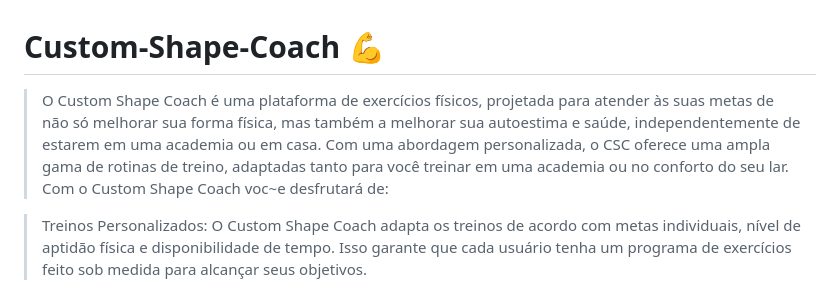
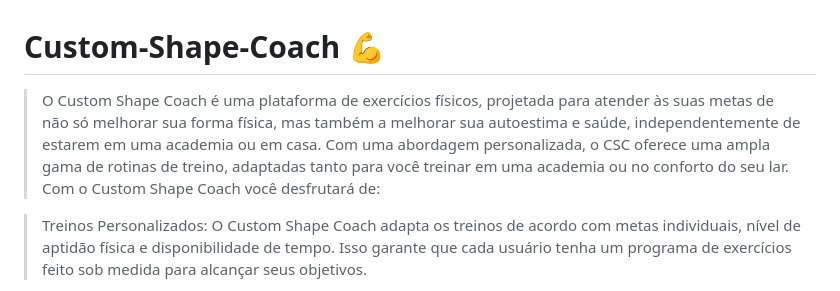
Before and after one commit to JoaoGChaves/Custom-Shape-Coach, a Markdown page: README.md, the part around the change. GitHub-like rendering.

```diff
--- a/README.md
+++ b/README.md
@@ -1,6 +1,6 @@
 # Custom-Shape-Coach 💪
 
-> O Custom Shape Coach é uma plataforma de exercícios físicos, projetada para atender às suas metas de não só melhorar sua forma física, mas também a melhorar sua autoestima e saúde, independentemente de estarem em uma academia ou em casa. Com uma abordagem personalizada, o CSC oferece uma ampla gama de rotinas de treino, adaptadas tanto para você treinar em uma academia ou no conforto do seu lar. Com o Custom Shape Coach voc~e desfrutará de:
+> O Custom Shape Coach é uma plataforma de exercícios físicos, projetada para atender às suas metas de não só melhorar sua forma física, mas também a melhorar sua autoestima e saúde, independentemente de estarem em uma academia ou em casa. Com uma abordagem personalizada, o CSC oferece uma ampla gama de rotinas de treino, adaptadas tanto para você treinar em uma academia ou no conforto do seu lar. Com o Custom Shape Coach você desfrutará de:
 
 > Treinos Personalizados: O Custom Shape Coach adapta os treinos de acordo com metas individuais, nível de aptidão física e disponibilidade de tempo. Isso garante que cada usuário tenha um programa de exercícios feito sob medida para alcançar seus objetivos.
 
```
